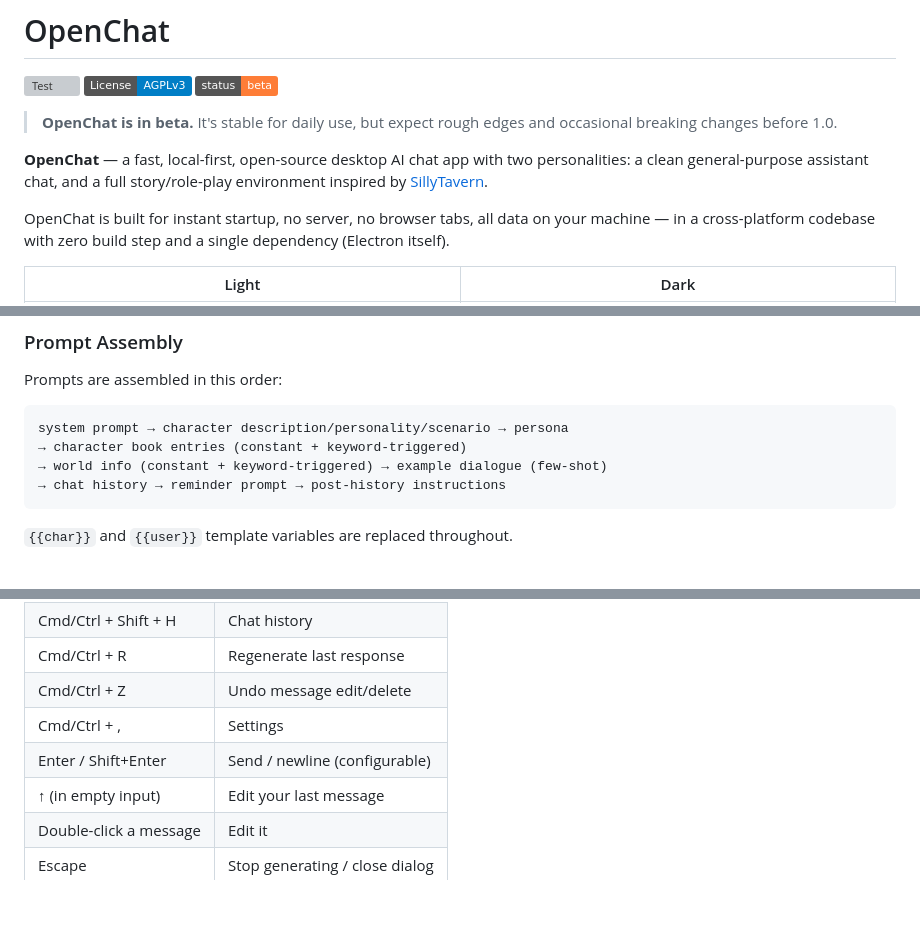
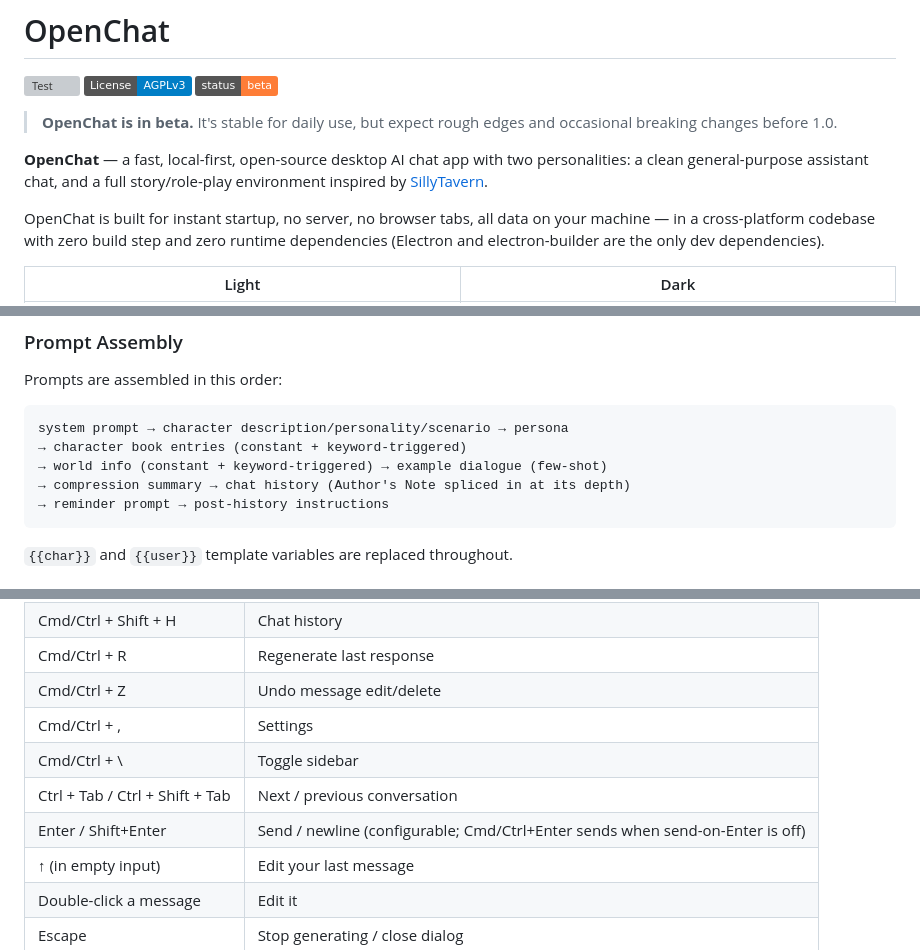
Before and after one commit to cvl121/openchat, a Markdown page: README.md, 3 parts joined by grey strips. GitHub-like rendering; badges without logos; blank space fills up the shorter version; grey boxes are pictures that could not be loaded.

````diff
--- a/README.md
+++ b/README.md
@@ -8,7 +8,7 @@
 
 **OpenChat** — a fast, local-first, open-source desktop AI chat app with two personalities: a clean general-purpose assistant chat, and a full story/role-play environment inspired by [SillyTavern](https://github.com/SillyTavern/SillyTavern).
 
-OpenChat is built for instant startup, no server, no browser tabs, all data on your machine — in a cross-platform codebase with zero build step and a single dependency (Electron itself).
+OpenChat is built for instant startup, no server, no browser tabs, all data on your machine — in a cross-platform codebase with zero build step and zero runtime dependencies (Electron and electron-builder are the only dev dependencies).
 
 | Light | Dark |
 |---|---|
@@ -91,7 +92,8 @@ Prompts are assembled in this order:
 system prompt → character description/personality/scenario → persona
 → character book entries (constant + keyword-triggered)
 → world info (constant + keyword-triggered) → example dialogue (few-shot)
-→ chat history → reminder prompt → post-history instructions
+→ compression summary → chat history (Author's Note spliced in at its depth)
+→ reminder prompt → post-history instructions
 ```
 
 `{{char}}` and `{{user}}` template variables are replaced throughout.
@@ -163,7 +165,9 @@ Settings → Data → **Import Data Folder**: select an existing OpenChat data f
 | Cmd/Ctrl + R | Regenerate last response |
 | Cmd/Ctrl + Z | Undo message edit/delete |
 | Cmd/Ctrl + , | Settings |
-| Enter / Shift+Enter | Send / newline (configurable) |
+| Cmd/Ctrl + \ | Toggle sidebar |
+| Ctrl + Tab / Ctrl + Shift + Tab | Next / previous conversation |
+| Enter / Shift+Enter | Send / newline (configurable; Cmd/Ctrl+Enter sends when send-on-Enter is off) |
 | ↑ (in empty input) | Edit your last message |
 | Double-click a message | Edit it |
 | Escape | Stop generating / close dialog |
````
Also changed, not shown: other parts of README.md (+14 -13 lines).
